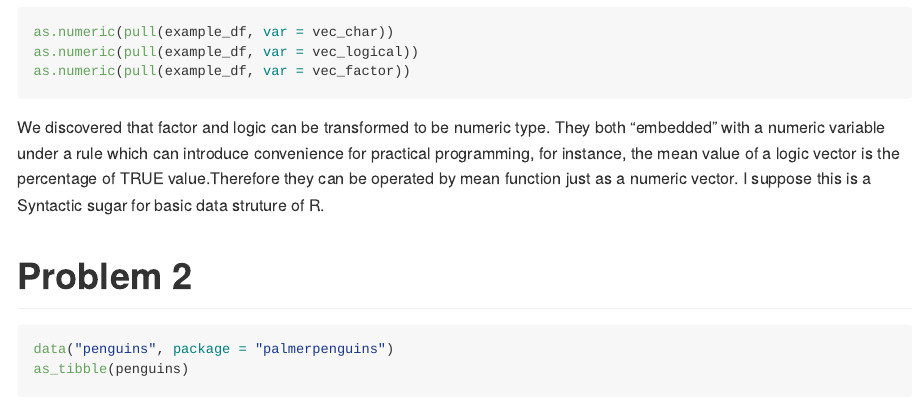
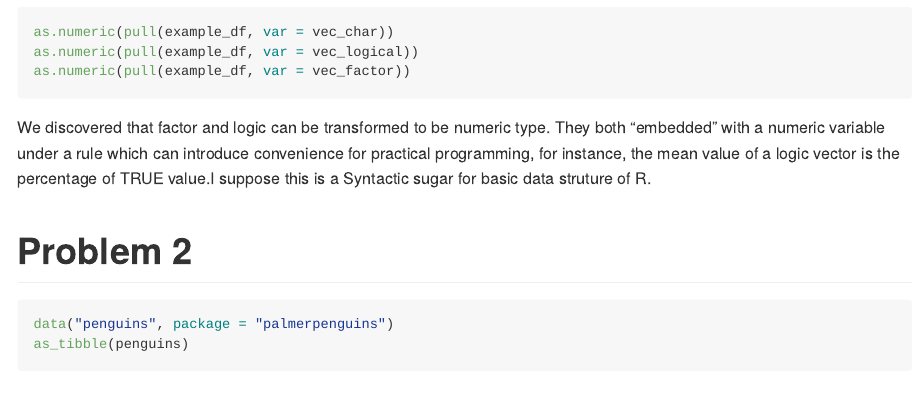
Before and after one commit to Junzheshao5959/p8105_hw1_js5959, an R Markdown document (p8105_hw1_js5959.Rmd): the page in a window 1100 px wide, from 1610 px down. The pictures show the output file p8105_hw1_js5959.md that the author committed with the source, drawn offline in the style of GitHub.

Commit message:
version 1.0.1

````diff
--- a/p8105_hw1_js5959.Rmd
+++ b/p8105_hw1_js5959.Rmd
@@ -40,7 +40,7 @@ as.numeric(pull(example_df, var = vec_char))
 as.numeric(pull(example_df, var = vec_logical))
 as.numeric(pull(example_df, var = vec_factor))
 ```
-We discovered that factor and logic can be transformed to be numeric type. They both "embedded" with a numeric variable under a rule which can introduce convenience for practical programming, for instance, the mean value of a logic vector is the percentage of TRUE value.Therefore they can be operated by mean function just as a numeric vector. I suppose this is a Syntactic sugar for basic data struture of R.
+We discovered that factor and logic can be transformed to be numeric type. They both "embedded" with a numeric variable under a rule which can introduce convenience for practical programming, for instance, the mean value of a logic vector is the percentage of TRUE value.I suppose this is a Syntactic sugar for basic data struture of R.
 
 # Problem 2
 ```{r}
````
Also changed, not shown: p8105_hw1_js5959.md.
